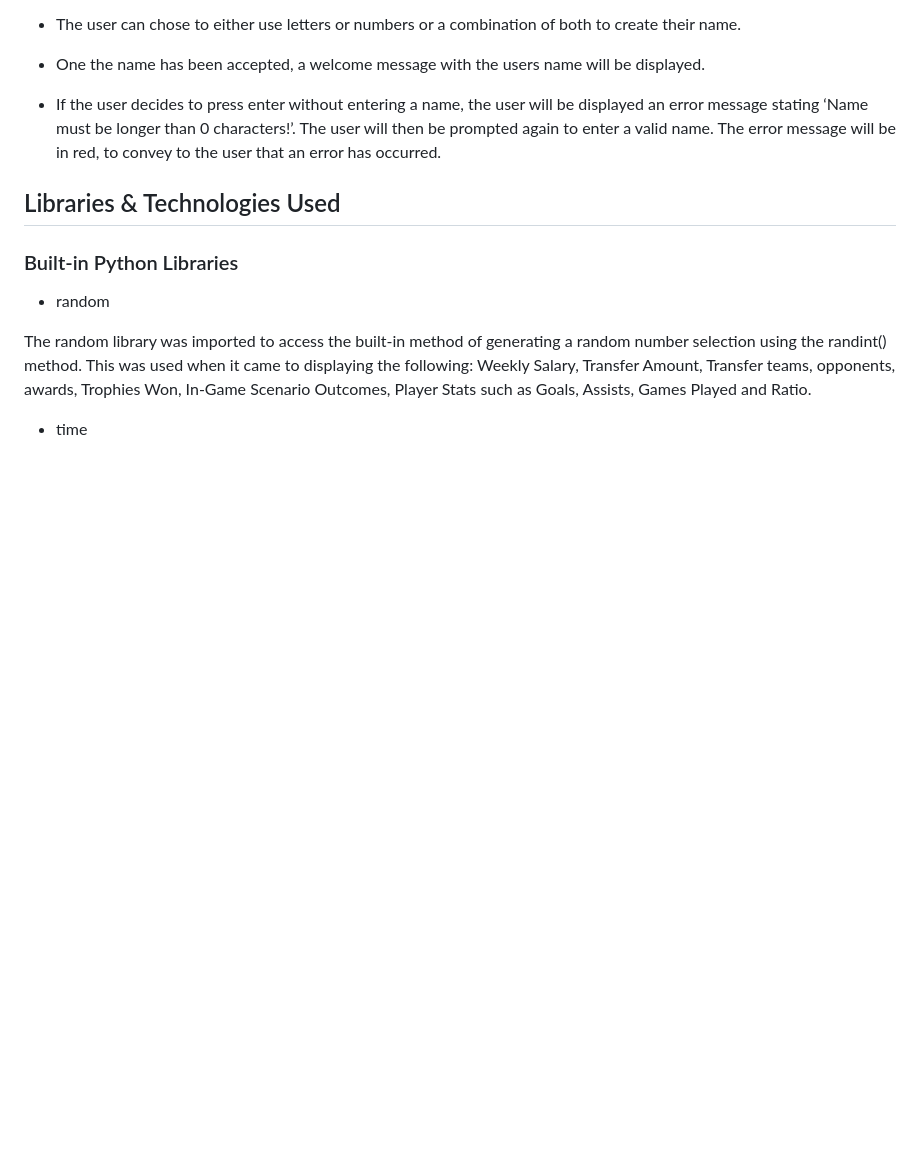
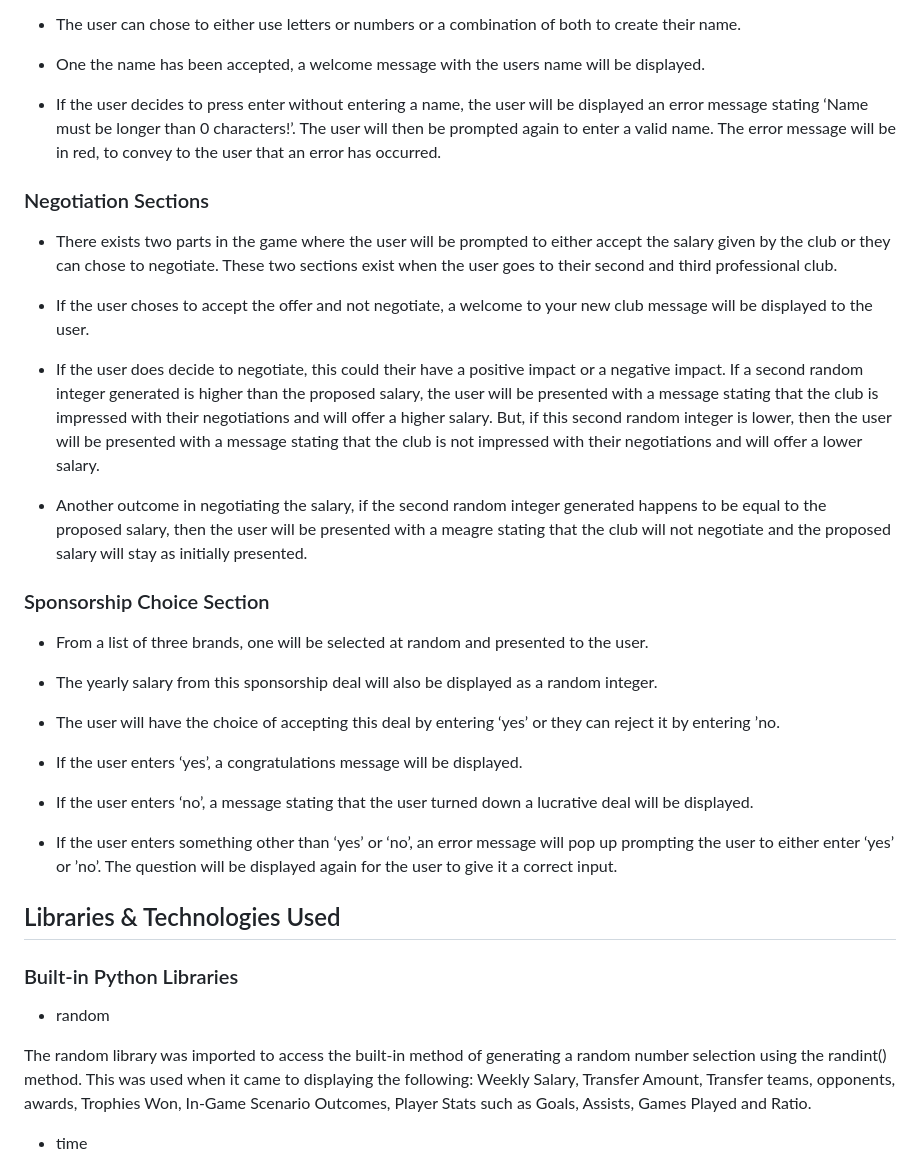
Before and after one commit to lgaudencio/footy-fever, a Markdown page: README.md, the part around the change. GitHub-like rendering; blank space fills up the shorter version.

Commit message:
Add negotiation and sponsorship sections to features on README

```diff
--- a/README.md
+++ b/README.md
@@ -82,6 +82,30 @@ This game will take into consideration the user stories as mentioned above to cr
 
 * If the user decides to press enter without entering a name, the user will be displayed an error message stating ‘Name must be longer than 0 characters!’. The user will then be prompted again to enter a valid name. The error message will be in red, to convey to the user that an error has occurred.
 
+### Negotiation Sections
+
+* There exists two parts in the game where the user will be prompted to either accept the salary given by the club or they can chose to negotiate. These two sections exist when the user goes to their second and third professional club.
+
+* If the user choses to accept the offer and not negotiate, a welcome to your new club message will be displayed to the user.
+
+* If the user does decide to negotiate, this could their have a positive impact or a negative impact. If a second random integer generated is higher than the proposed salary, the user will be presented with a message stating that the club is impressed with their negotiations and will offer a higher salary. But, if this second random integer is lower, then the user will be presented with a message stating that the club is not impressed with their negotiations and will offer a lower salary.
+
+* Another outcome in negotiating the salary, if the second random integer generated happens to be equal to the proposed salary, then the user will be presented with a meagre stating that the club will not negotiate and the proposed salary will stay as initially presented.
+
+### Sponsorship Choice Section
+
+* From a list of three brands, one will be selected at random and presented to the user.
+
+* The yearly salary from this sponsorship deal will also be displayed as a random integer.
+
+* The user will have the choice of accepting this deal by entering ‘yes’ or they can reject it by entering ’no.
+
+* If the user enters ‘yes’, a congratulations message will be displayed.
+
+* If the user enters ‘no’, a message stating that the user turned down a lucrative deal will be displayed.
+
+* If the user enters something other than ‘yes’ or ‘no’, an error message will pop up prompting the user to either enter ‘yes’ or ’no’. The question will be displayed again for the user to give it a correct input.
+
 ## Libraries & Technologies Used
 
 ### Built-in Python Libraries
```
